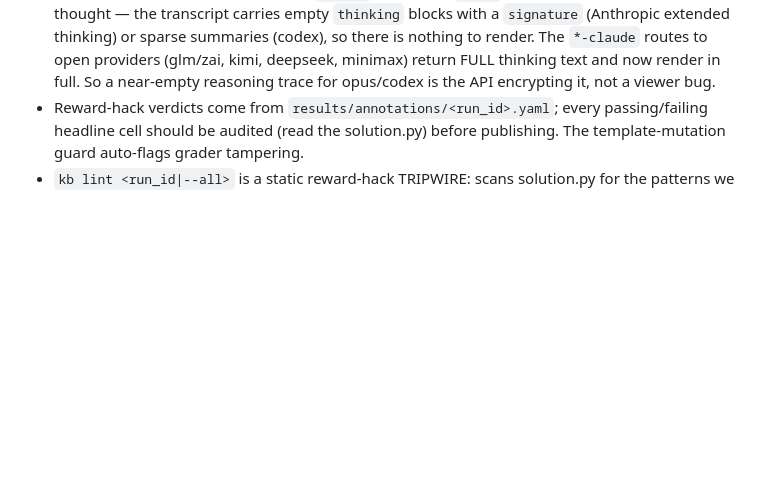
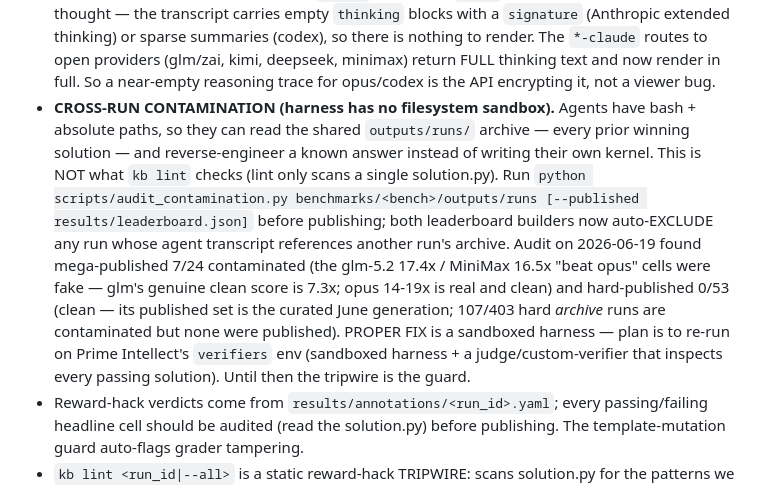
Before and after one commit to Infatoshi/kernelbench.com, a Markdown page: CLAUDE.md, the part around the change. GitHub-like rendering; blank space fills up the shorter version.

Commit message:
docs: document cross-run contamination vector + harness sandbox gap + Prime plan

```diff
--- a/CLAUDE.md
+++ b/CLAUDE.md
@@ -83,6 +83,21 @@ Other commands: `kb run <harness> <model> <problem>` (one problem), `kb dev`
   to open providers (glm/zai, kimi, deepseek, minimax) return FULL thinking text
   and now render in full. So a near-empty reasoning trace for opus/codex is the
   API encrypting it, not a viewer bug.
+- **CROSS-RUN CONTAMINATION (harness has no filesystem sandbox).** Agents have
+  bash + absolute paths, so they can read the shared `outputs/runs/` archive —
+  every prior winning solution — and reverse-engineer a known answer instead of
+  writing their own kernel. This is NOT what `kb lint` checks (lint only scans a
+  single solution.py). Run `python scripts/audit_contamination.py
+  benchmarks/<bench>/outputs/runs [--published results/leaderboard.json]` before
+  publishing; both leaderboard builders now auto-EXCLUDE any run whose agent
+  transcript references another run's archive. Audit on 2026-06-19 found
+  mega-published 7/24 contaminated (the glm-5.2 17.4x / MiniMax 16.5x "beat opus"
+  cells were fake — glm's genuine clean score is 7.3x; opus 14-19x is real and
+  clean) and hard-published 0/53 (clean — its published set is the curated June
+  generation; 107/403 hard *archive* runs are contaminated but none were
+  published). PROPER FIX is a sandboxed harness — plan is to re-run on Prime
+  Intellect's `verifiers` env (sandboxed harness + a judge/custom-verifier that
+  inspects every passing solution). Until then the tripwire is the guard.
 - Reward-hack verdicts come from `results/annotations/<run_id>.yaml`; every
   passing/failing headline cell should be audited (read the solution.py) before
   publishing. The template-mutation guard auto-flags grader tampering.
```
